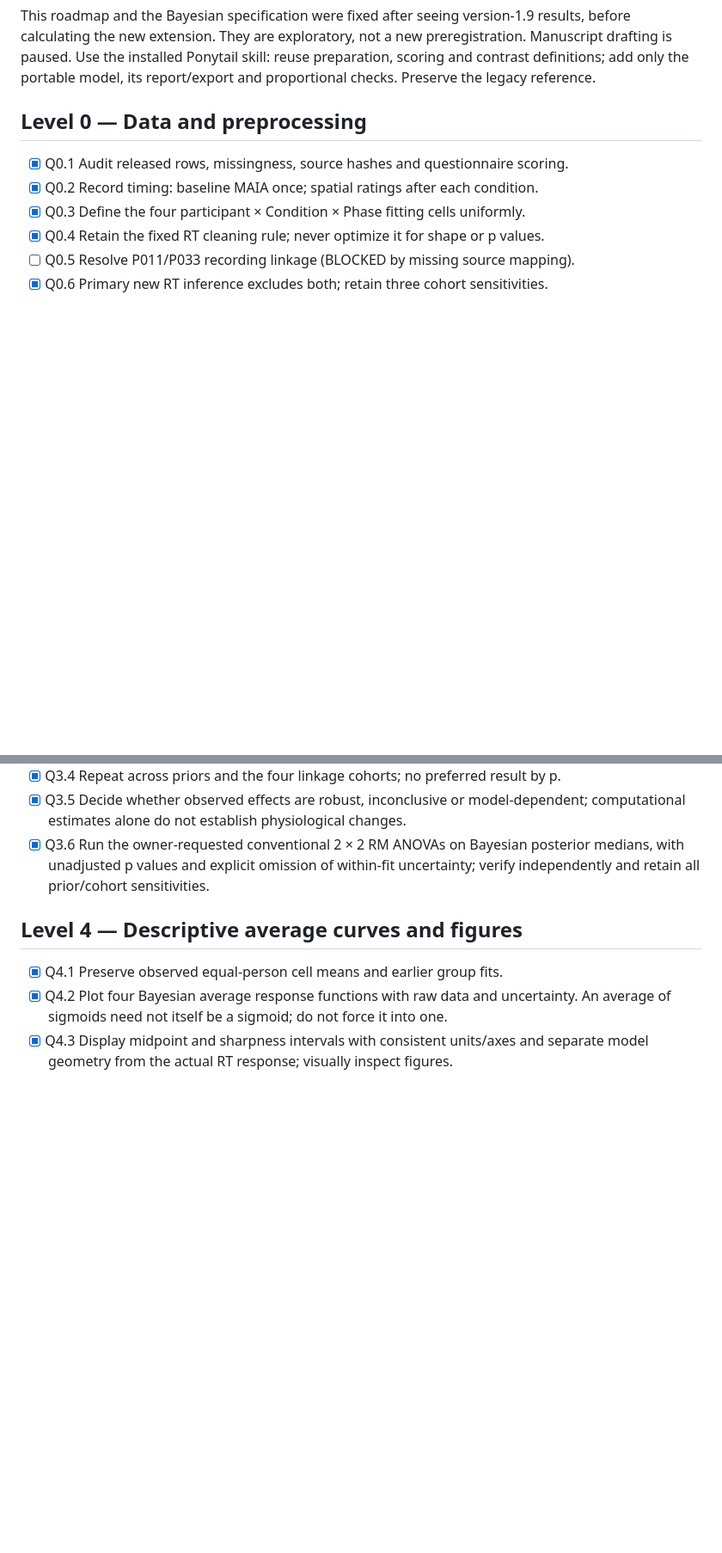
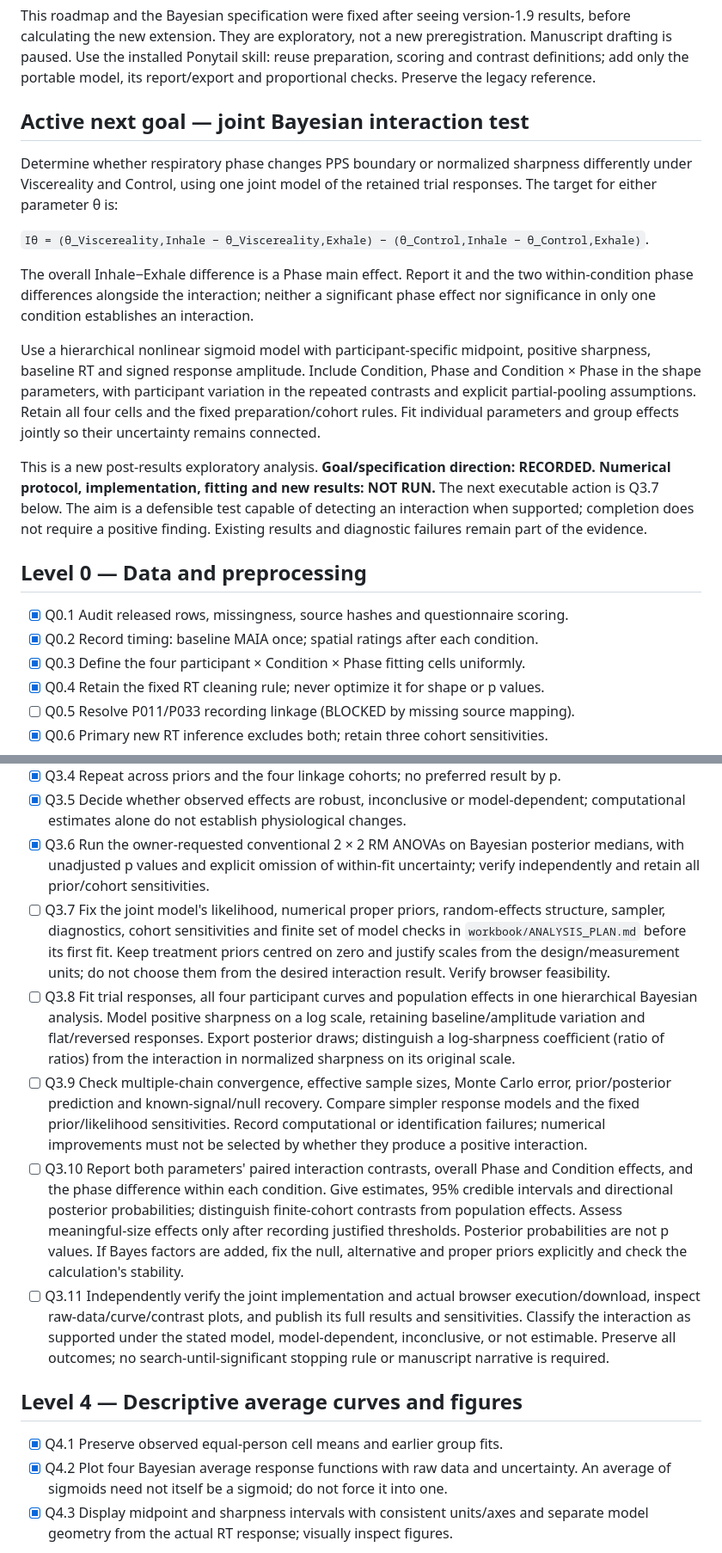
Before and after one commit to GeorgeFejer91/Respiratory-Modulation-of-Peripersonal-Space-Representation, a Markdown page: for-ai/ANALYSIS_ROADMAP.md, 2 parts joined by grey strips. Shown at 86% size. GitHub-like rendering; blank space fills up the shorter version.

Commit message:
Set joint Bayesian PPS interaction analysis goal

```diff
--- a/for-ai/ANALYSIS_ROADMAP.md
+++ b/for-ai/ANALYSIS_ROADMAP.md
@@ -14,6 +14,32 @@ results, before calculating the new extension. They are exploratory, not a new
 preregistration. Manuscript drafting is paused. Use the installed Ponytail skill:
 reuse preparation, scoring and contrast definitions; add only the portable model,
 its report/export and proportional checks. Preserve the legacy reference.
+
+## Active next goal — joint Bayesian interaction test
+
+Determine whether respiratory phase changes PPS boundary or normalized sharpness
+differently under Viscereality and Control, using one joint model of the retained
+trial responses. The target for either parameter θ is:
+
+`Iθ = (θ_Viscereality,Inhale − θ_Viscereality,Exhale)
+    − (θ_Control,Inhale − θ_Control,Exhale)`.
+
+The overall Inhale−Exhale difference is a Phase main effect. Report it and the two
+within-condition phase differences alongside the interaction; neither a significant
+phase effect nor significance in only one condition establishes an interaction.
+
+Use a hierarchical nonlinear sigmoid model with participant-specific midpoint,
+positive sharpness, baseline RT and signed response amplitude. Include Condition,
+Phase and Condition × Phase in the shape parameters, with participant variation
+in the repeated contrasts and explicit partial-pooling assumptions. Retain all four
+cells and the fixed preparation/cohort rules. Fit individual parameters and group
+effects jointly so their uncertainty remains connected.
+
+This is a new post-results exploratory analysis. **Goal/specification direction:
+RECORDED. Numerical protocol, implementation, fitting and new results: NOT RUN.**
+The next executable action is Q3.7 below. The aim is a defensible test capable of
+detecting an interaction when supported; completion does not require a positive
+finding. Existing results and diagnostic failures remain part of the evidence.
 
 ## Level 0 — Data and preprocessing
 
@@ -67,6 +93,33 @@ its report/export and proportional checks. Preserve the legacy reference.
 - [x] Q3.6 Run the owner-requested conventional 2 × 2 RM ANOVAs on Bayesian
   posterior medians, with unadjusted p values and explicit omission of within-fit
   uncertainty; verify independently and retain all prior/cohort sensitivities.
+- [ ] Q3.7 Fix the joint model's likelihood, numerical proper priors, random-effects
+  structure, sampler, diagnostics, cohort sensitivities and finite set of model
+  checks in `workbook/ANALYSIS_PLAN.md` before its first fit. Keep treatment priors
+  centred on zero and justify scales from the design/measurement units; do not
+  choose them from the desired interaction result. Verify browser feasibility.
+- [ ] Q3.8 Fit trial responses, all four participant curves and population effects
+  in one hierarchical Bayesian analysis. Model positive sharpness on a log scale,
+  retaining baseline/amplitude variation and flat/reversed responses. Export
+  posterior draws; distinguish a log-sharpness coefficient (ratio of ratios)
+  from the interaction in normalized sharpness on its original scale.
+- [ ] Q3.9 Check multiple-chain convergence, effective sample sizes, Monte Carlo
+  error, prior/posterior prediction and known-signal/null recovery. Compare simpler
+  response models and the fixed prior/likelihood sensitivities. Record computational
+  or identification failures; numerical improvements must not be selected by
+  whether they produce a positive interaction.
+- [ ] Q3.10 Report both parameters' paired interaction contrasts, overall Phase and
+  Condition effects, and the phase difference within each condition. Give estimates,
+  95% credible intervals and directional posterior probabilities; distinguish
+  finite-cohort contrasts from population effects. Assess meaningful-size effects
+  only after recording justified thresholds. Posterior probabilities are not p
+  values. If Bayes factors are added, fix the null, alternative and proper priors
+  explicitly and check the calculation's stability.
+- [ ] Q3.11 Independently verify the joint implementation and actual browser
+  execution/download, inspect raw-data/curve/contrast plots, and publish its full
+  results and sensitivities. Classify the interaction as supported under the stated
+  model, model-dependent, inconclusive, or not estimable. Preserve all outcomes;
+  no search-until-significant stopping rule or manuscript narrative is required.
 
 ## Level 4 — Descriptive average curves and figures
 
```
Also changed, not shown: other parts of for-ai/ANALYSIS_ROADMAP.md (+8 -6 lines), for-ai/DECISIONS.md (+20 -0 lines), for-ai/PROJECT.md (+9 -0 lines).
